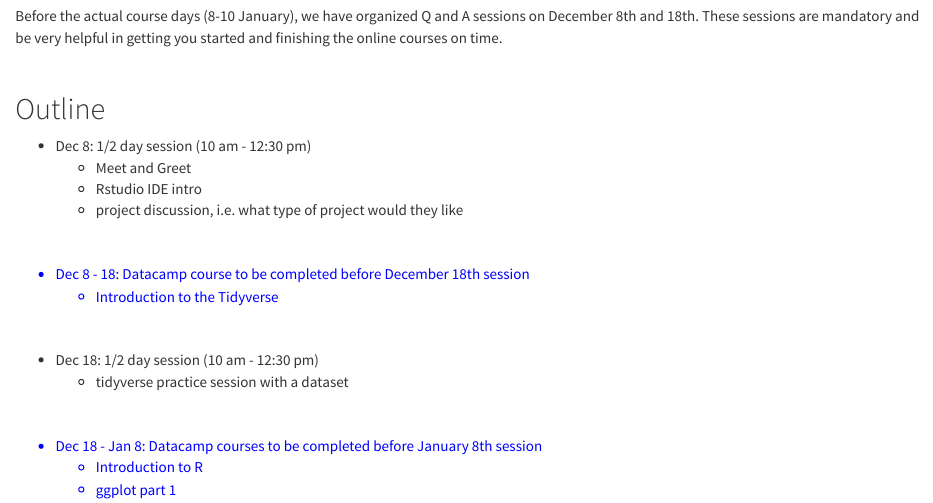
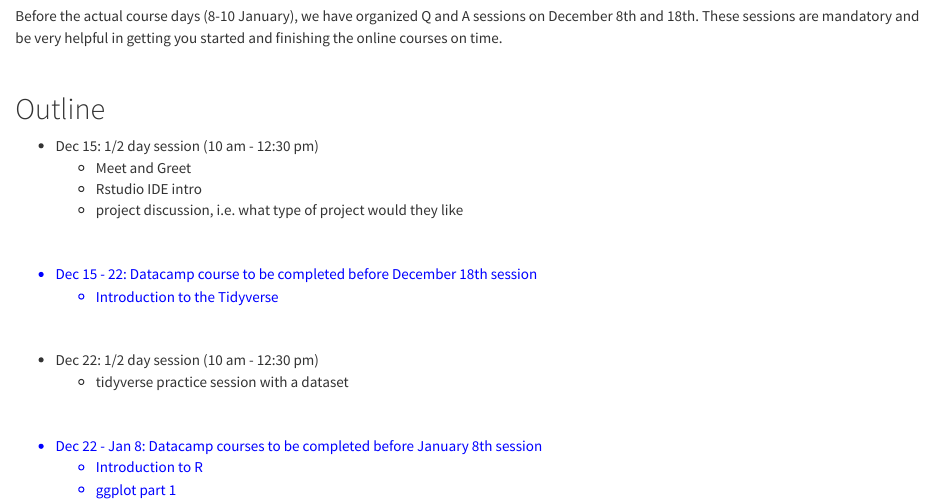
Before and after one commit to alanaschick/Rbootcamp2019, an R Markdown document (Schedule.Rmd): the page in a window 1100 px wide, from 110 px down. Rendered offline with R 4.5, knitr and Pandoc, with nearby package versions; a font, style sheet, LaTeX package, included part or bibliography that could not be used is replaced or left out.

Commit message:
dates changed in schedule

```diff
--- a/Schedule.Rmd
+++ b/Schedule.Rmd
@@ -9,7 +9,7 @@ Before the actual course days (8-10 January), we have organized  Q and A session
 
 ## Outline
 
-* Dec 8: 1/2 day session (10 am - 12:30 pm)
+* Dec 15: 1/2 day session (10 am - 12:30 pm)
     + Meet and Greet
     + Rstudio IDE intro
     + project discussion, i.e. what type of project would they like
@@ -17,21 +17,21 @@ Before the actual course days (8-10 January), we have organized  Q and A session
 <br>
 <font color="blue">
 
-* Dec 8 - 18: Datacamp course to be completed before December 18th session
+* Dec 15 - 22: Datacamp course to be completed before December 18th session
     + Introduction to the Tidyverse
 
 </font>
 
 <br>
 
-* Dec 18: 1/2 day session (10 am - 12:30 pm)
+* Dec 22: 1/2 day session (10 am - 12:30 pm)
     + tidyverse practice session with a dataset
 
 <br>
 
 <font color="blue">
 
-* Dec 18 - Jan 8: Datacamp courses to be completed before January 8th session
+* Dec 22 - Jan 8: Datacamp courses to be completed before January 8th session
     + Introduction to R
     + ggplot part 1
 
```
Also changed, not shown: Schedule.html, announcement/Rbootcamp2018_Invoice.pdf (added), announcement/rbootcamp-poster-2018/RbootCamp2018.jpg (added), 1 other file.
